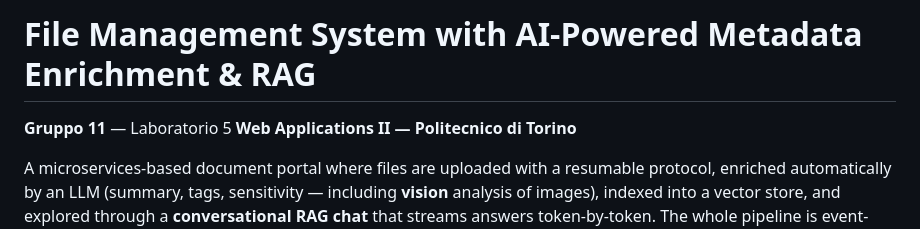
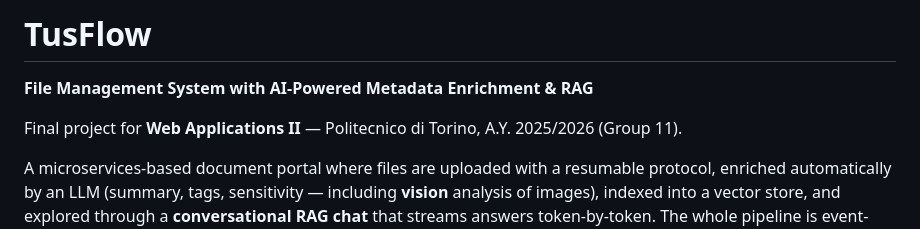
Before and after one commit to RiccardoMozzicato/TusFlow, a Markdown page: README.md, the part around the change. Drawn GitHub-style.

Commit message:
docs: rename project to TusFlow in README header

```diff
--- a/README.md
+++ b/README.md
@@ -1,7 +1,8 @@
-# File Management System with AI-Powered Metadata Enrichment & RAG
+# TusFlow
 
-**Gruppo 11** — Laboratorio 5
-**Web Applications II — Politecnico di Torino**
+**File Management System with AI-Powered Metadata Enrichment & RAG**
+
+Final project for **Web Applications II** — Politecnico di Torino, A.Y. 2025/2026 (Group 11).
 
 A microservices-based document portal where files are uploaded with a resumable protocol, enriched
 automatically by an LLM (summary, tags, sensitivity — including **vision** analysis of images),
```
